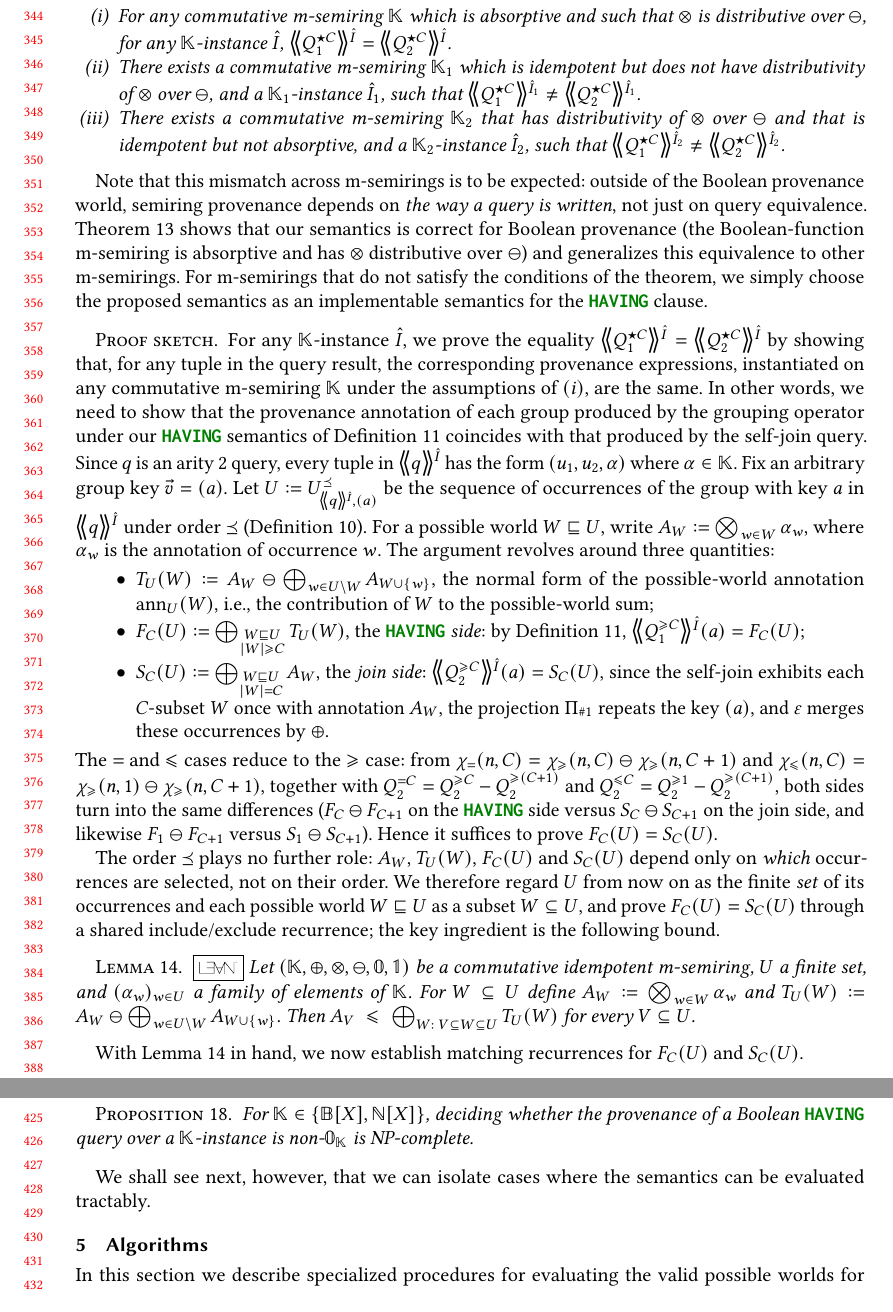
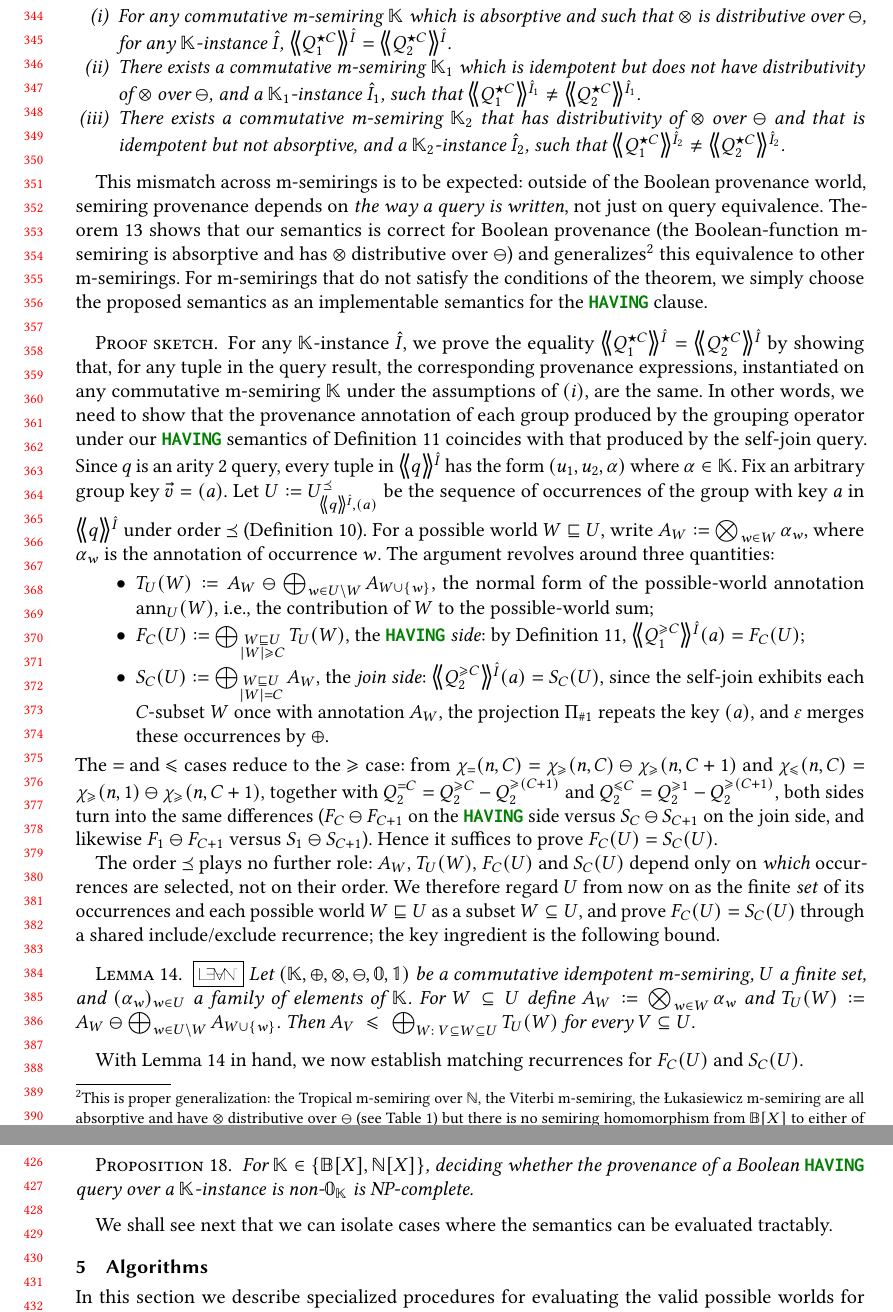
Before and after one commit to pratik2358/provsql_having, a LaTeX paper (main.tex, which reads results.tex): two parts of pages 8 and 9 of 38, joined at a grey line, cut so that both start at the same text. Compiled offline with pdfLaTeX.

Commit message:
Add precision about non-existence of homomorphisms and fit to 15 pages

```diff
--- a/results.tex
+++ b/results.tex
@@ -324,12 +324,22 @@ $
 $
 \end{proof}
 
-Note that this mismatch across m-semirings is to be expected: outside of
+This mismatch across m-semirings is to be expected: outside of
 the Boolean provenance world, semiring provenance depends on \emph{the way
 a query is written}, not just on query equivalence.
 Theorem~\ref{th:correctness} shows that our semantics is correct for
 Boolean provenance (the Boolean-function m-semiring is absorptive and has
-$\otimes$ distributive over $\ominus$) and generalizes this equivalence to
+$\otimes$ distributive over $\ominus$) and generalizes%
+\footnote{This is proper generalization: the Tropical
+  m-semiring over $\mathbb{N}$, the Viterbi m-semiring, the Łukasiewicz
+  m-semiring are all absorptive and have $\otimes$ distributive over
+  $\ominus$ (see Table~\ref{tab:semirings}) but there is no semiring
+  homomorphism from $\mathbb{B}[X]$ to either of them sending variables
+  of $X$ to arbitrary values
+  \lean{Semirings/Tropical}{TropicalN.no_hom_from_BoolFunc}
+  \lean{Semirings/Viterbi}{Viterbi.no_hom_from_BoolFunc}
+\lean{Semirings/Lukasiewicz}{Lukasiewicz.no_hom_from_BoolFunc}.}
+this equivalence to
 other m-semirings. For m-semirings that do not satisfy the conditions of
 the theorem, we simply choose the proposed semantics as an implementable
 semantics for the \sql{HAVING} clause.
@@ -869,5 +879,5 @@ subset-sum instance has a solution. The reduction is polynomial, which
 concludes.
 \end{proof}
 
-We shall see next, however, that we can isolate cases where the
+We shall see next that we can isolate cases where the
 semantics can be evaluated tractably.
```
Also changed, not shown: main.tex (+2 -0 lines), results.tex (2 more changed lines).
